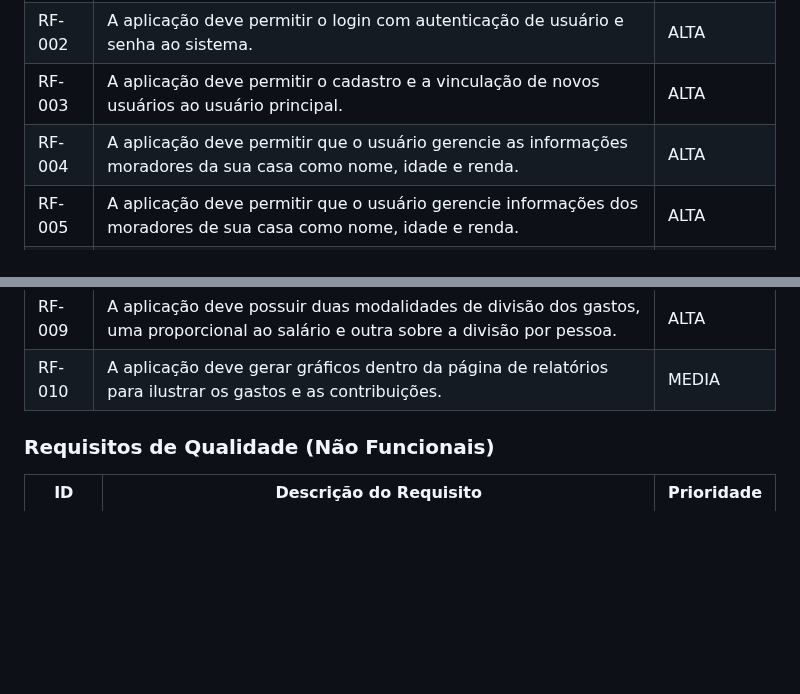
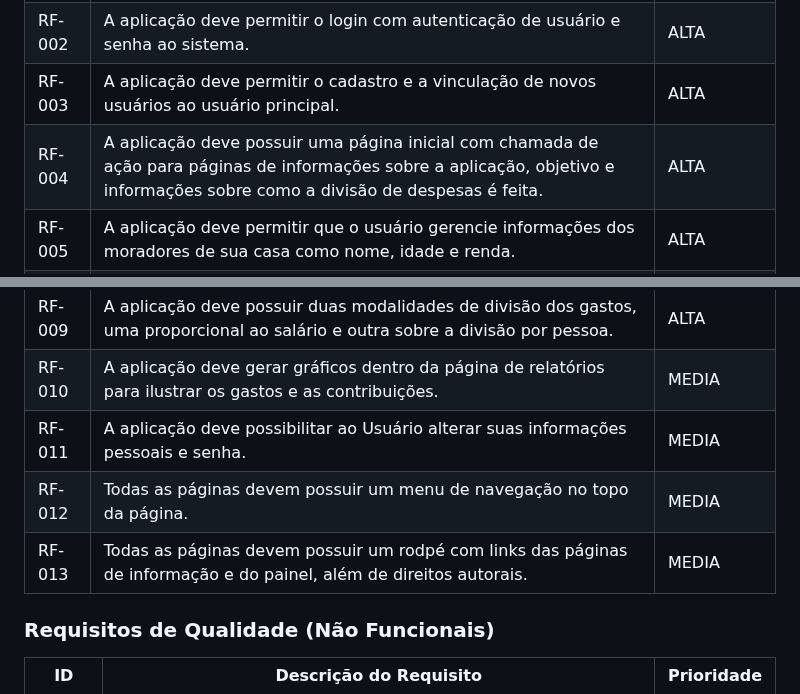
Before and after one commit to ICEI-PUC-Minas-PMV-ADS/pmv-ads-2024-1-e2-proj-int-t5-quem-paga-quanto, a Markdown page: docs/02-Especificação do Projeto.md, 2 parts joined by grey strips. Rendered like a GitHub page; blank space fills up the shorter version.

Commit message:
Acréscimo de Mais Requisitos Funcionais
Adicionei os RFs 04, 11, 12 e 13

```diff
--- a/docs/02-Especificação do Projeto.md
+++ b/docs/02-Especificação do Projeto.md
@@ -51,13 +51,16 @@ As tabelas que se seguem apresentam os requisitos funcionais e não funcionais q
 |RF-001| A aplicação deve permitir que o usuário realize o seu cadastro na plataforma. | ALTA |
 |RF-002| A aplicação deve permitir o login com autenticação de usuário e senha ao sistema.| ALTA |
 |RF-003| A aplicação deve permitir o cadastro e a vinculação de novos usuários ao usuário  principal. |ALTA|
-|RF-004| A aplicação deve permitir que o usuário gerencie as informações moradores da sua casa como nome, idade e renda. | ALTA |
+|RF-004| A aplicação deve possuir uma página inicial com chamada de ação para páginas de informações sobre a aplicação, objetivo e informações sobre como a divisão de despesas é feita. | ALTA |
 |RF-005| A aplicação deve permitir que o usuário gerencie informações dos moradores de sua casa como nome, idade e renda. |ALTA|
 |RF-006| A aplicação deve permitir que o usuário gerencie os gastos da casa em que mora. | ALTA |
 |RF-007| A aplicação deve possuir uma página para exibir os relatórios de quanto cada morador deve contribuir ao final do mês. |ALTA|
 |RF-008| A aplicação deve disponibilizar um relatório mensal especificando as despesas e seu respectivo valor. |ALTA|
 |RF-009| A aplicação deve possuir duas modalidades de divisão dos gastos, uma proporcional ao salário e outra sobre a divisão por pessoa. | ALTA |
 |RF-010| A aplicação deve gerar gráficos dentro da página de relatórios para ilustrar os gastos e as contribuições. | MEDIA |
+|RF-011| A aplicação deve possibilitar ao Usuário alterar suas informações pessoais e senha. | MEDIA |
+|RF-012| Todas as páginas devem possuir um menu de navegação no topo da página. | MEDIA |
+|RF-013| Todas as páginas devem possuir um rodpé com links das páginas de informação e do painel, além de direitos autorais. | MEDIA |
 
 ### Requisitos de Qualidade (Não Funcionais)
 
```
